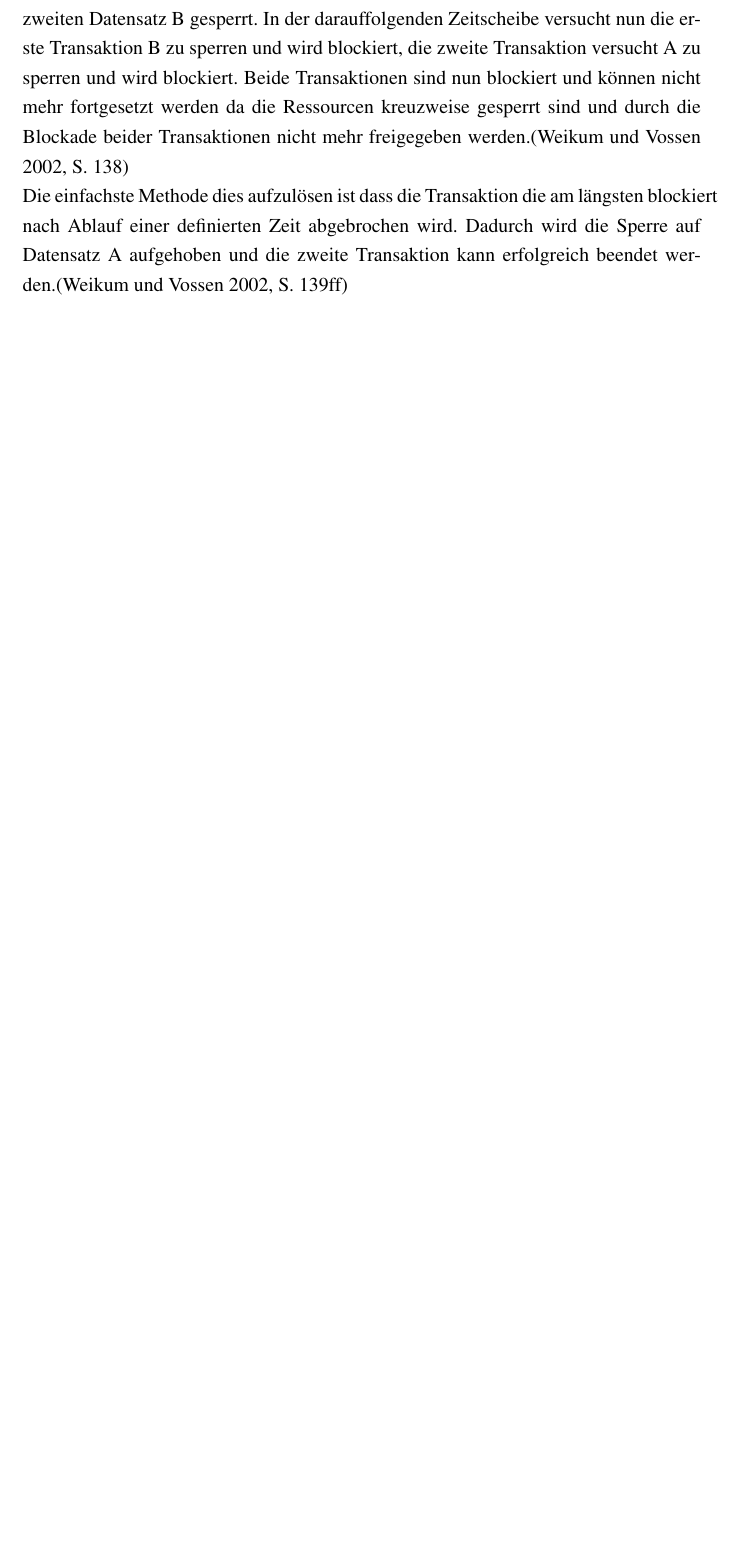
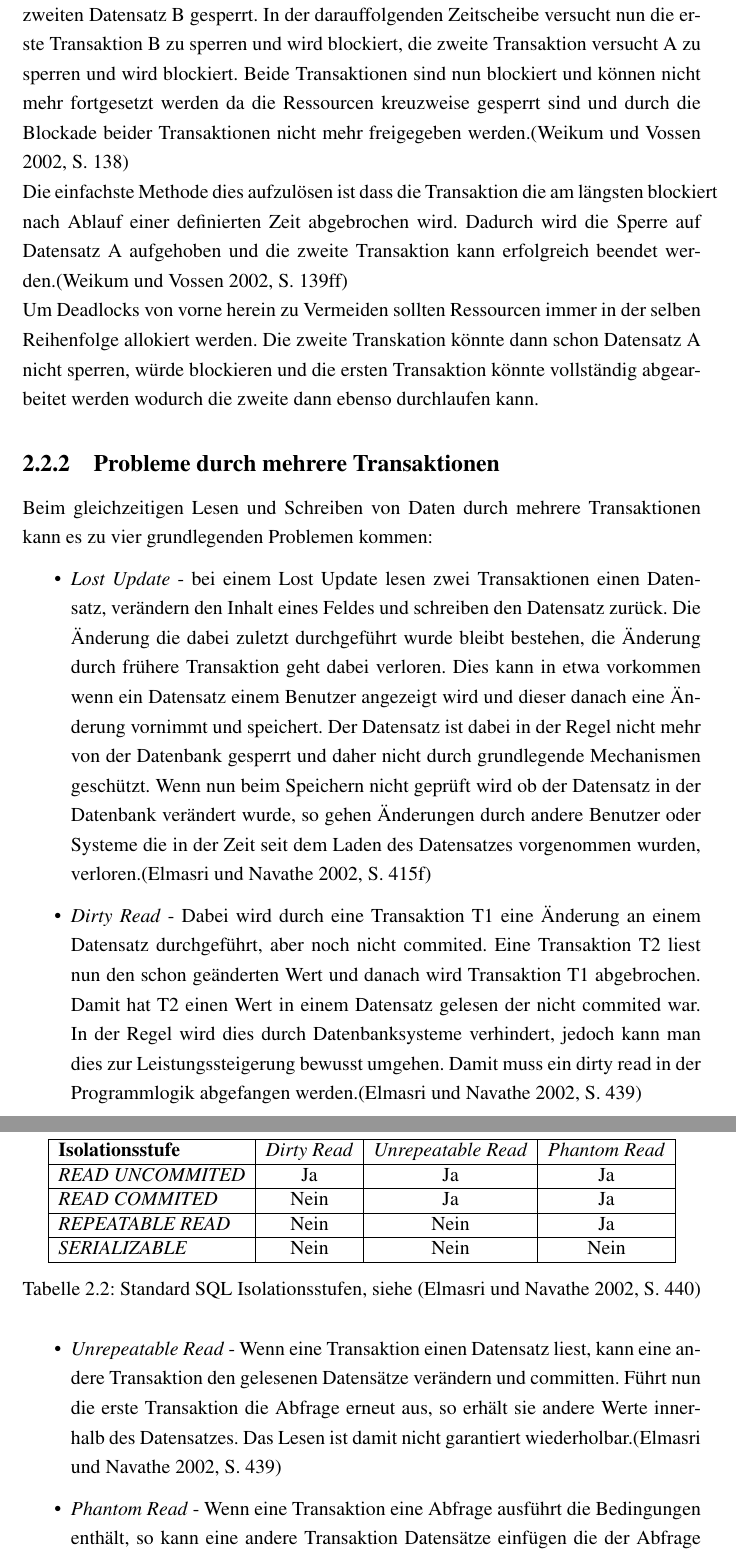
Before and after one commit to mloefler/SWD13-BAC2, a LaTeX thesis (bachelor-thesis.tex, which reads chapters/grundlagen.tex): part of page 28 of 39 before the commit and two parts of pages 29 and 30 of 40 after it, the two joined at a grey line, cut so that both start at the same text, the shorter picture padded with empty space. Compiled offline with pdfLaTeX.

Commit message:
grundlagen fertig

```diff
--- a/chapters/grundlagen.tex
+++ b/chapters/grundlagen.tex
@@ -305,3 +311,16 @@ Um die oben angeführten \emph{ACID} Eigenschaften sicherzustellen auch wenn meh
 Die Granularität der Sperre wird in der Regel durch das Datenbanksystem festgelegt und im Verlauf der Transaktion wenn nötig angepasst. Eine Transaktion kann zum Beispiel mit einer Datensatzsperre beginnen, wenn im Verlauf der Transaktion mehrere aufeinanderfolgende Datensätze geändert werden wird die Sperre auf eine Seiten- oder Block-Sperre erweitert.\parencite[S. 366f]{WeikumVossen02}
 \\Wenn eine zweite Transaktion Datensätze ändern will die gesperrt sind, so wird diese Transaktion blockiert, solange bis die Sperre gesetzt werden kann - frühestens also dann wenn die Sperre von der ersten Transaktion aufgehoben wird. Werden nun zwei Datensätze, Satz A und B gesperrt, und von einer zweiten Transaktion die gleichen Datensätze, allerdings in der Reihenfolge B,A kann es zu einem \emph{Deadlock} kommen. In der ersten Zeitscheibe wird von der ersten Transaktion Datensatz A und von der zweiten Datensatz B gesperrt. In der darauffolgenden Zeitscheibe versucht nun die erste Transaktion B zu sperren und wird blockiert, die zweite Transaktion versucht A zu sperren und wird blockiert. Beide Transaktionen sind nun blockiert und können nicht mehr fortgesetzt werden da die Ressourcen kreuzweise gesperrt sind und  durch die Blockade beider Transaktionen nicht mehr freigegeben werden.\parencite[S. 138]{WeikumVossen02}
 \\Die einfachste Methode dies aufzulösen ist dass die Transaktion die am längsten blockiert nach Ablauf einer definierten Zeit abgebrochen wird. Dadurch wird die Sperre auf Datensatz A aufgehoben und die zweite Transaktion kann erfolgreich beendet werden.\parencite[S. 139ff]{WeikumVossen02}
+\\Um Deadlocks von vorne herein zu Vermeiden sollten Ressourcen immer in der selben Reihenfolge allokiert werden. Die zweite Transkation könnte dann schon Datensatz A nicht sperren, würde blockieren und die ersten Transaktion könnte vollständig abgearbeitet werden wodurch die zweite dann ebenso durchlaufen kann.
+
+
+\subsection{Probleme durch mehrere Transaktionen}
+Beim gleichzeitigen Lesen und Schreiben von Daten durch mehrere Transaktionen kann es zu vier grundlegenden Problemen kommen:
+\begin{itemize}
+	\item \emph{Lost Update} - bei einem Lost Update lesen zwei Transaktionen einen Datensatz, verändern den Inhalt eines Feldes und schreiben den Datensatz zurück. Die Änderung die dabei zuletzt durchgeführt wurde bleibt bestehen, die Änderung durch frühere Transaktion geht dabei verloren. Dies kann in etwa vorkommen wenn ein Datensatz einem Benutzer angezeigt wird und dieser danach eine Änderung vornimmt und speichert. Der Datensatz ist dabei in der Regel nicht mehr von der Datenbank gesperrt und daher nicht durch grundlegende Mechanismen geschützt. Wenn nun beim Speichern nicht geprüft wird ob der Datensatz in der Datenbank verändert wurde, so gehen Änderungen durch andere Benutzer oder Systeme die in der Zeit seit dem Laden des Datensatzes vorgenommen wurden, verloren.\parencite[S. 415f]{dbgrund}
+	\item \emph{Dirty Read} - Dabei wird durch eine Transaktion T1 eine Änderung an einem Datensatz durchgeführt, aber noch nicht commited. Eine Transaktion T2 liest nun den schon geänderten Wert und danach wird Transaktion T1 abgebrochen. Damit hat T2 einen Wert in einem Datensatz gelesen der nicht commited war. In der Regel wird dies durch Datenbanksysteme verhindert, jedoch kann man dies zur Leistungssteigerung bewusst umgehen. Damit muss ein dirty read in der Programmlogik abgefangen werden.\parencite[S. 439]{dbgrund}
+	\item \emph{Unrepeatable Read} - Wenn eine Transaktion einen Datensatz liest, kann eine andere Transaktion den gelesenen Datensätze verändern und committen. Führt nun die erste Transaktion die Abfrage erneut aus, so erhält sie andere Werte innerhalb des Datensatzes. Das Lesen ist damit nicht garantiert wiederholbar.\parencite[S. 439]{dbgrund}
+	\item \emph{Phantom Read} - Wenn eine Transaktion eine Abfrage ausführt die Bedingungen enthält, so kann eine andere Transaktion Datensätze einfügen die der Abfrage enstprechen. Führt die erste Transaktion die Abfrage erneut aus, so erhält sie nun Datensätze die zuerst nicht enthalten waren, so genannte Phantome.\parencite[S. 439]{dbgrund}
+\end{itemize}
+Die Lösung auf die letzen drei Probleme ist in den meisten relationalen Datenbanken Standard und kann über die Nutzung der \emph{Isolationstufen} gesteuert werden. Im SQL Standard sind folgende vier Isolationsstufen definiert:
+\begin{table}[]
@@ -309,9 +327,15 @@ Die Granularität der Sperre wird in der Regel durch das Datenbanksystem festgel
 	\centering
-	\includegraphics[width=0.7\linewidth]{images/optimistic_lock.png}
-	\caption{Ablauf optimistische Sperren, eigene Darstellung}
-	\label{fig:optimistic_locking}
-\end{figure}
-
-\subsection{Isolationsebenen}
-sdfsdf
-
+\begin{tabular}{|l|c|c|c|}
+	\hline
+	\textbf{Isolationsstufe}& \textit{Dirty Read} & \textit{Unrepeatable Read} & \textit{Phantom Read} \\
+	\hline
+	\textit{READ UNCOMMITED}& Ja & Ja & Ja \\
+	\hline
+	\textit{READ COMMITED}& Nein & Ja  & Ja \\
+	\hline
+	\textit{REPEATABLE READ}& Nein & Nein & Ja \\
+	\hline
+	\textit{SERIALIZABLE}& Nein & Nein & Nein \\
+	\hline
+\end{tabular}
+\caption{Standard SQL Isolationsstufen, siehe \parencite[S. 440]{dbgrund}}
```
Also changed, not shown: bac1.bib (+8 -0 lines), chapters/umsetzung.tex (+1 -1 lines), chapters/grundlagen.tex (10 more changed lines).
